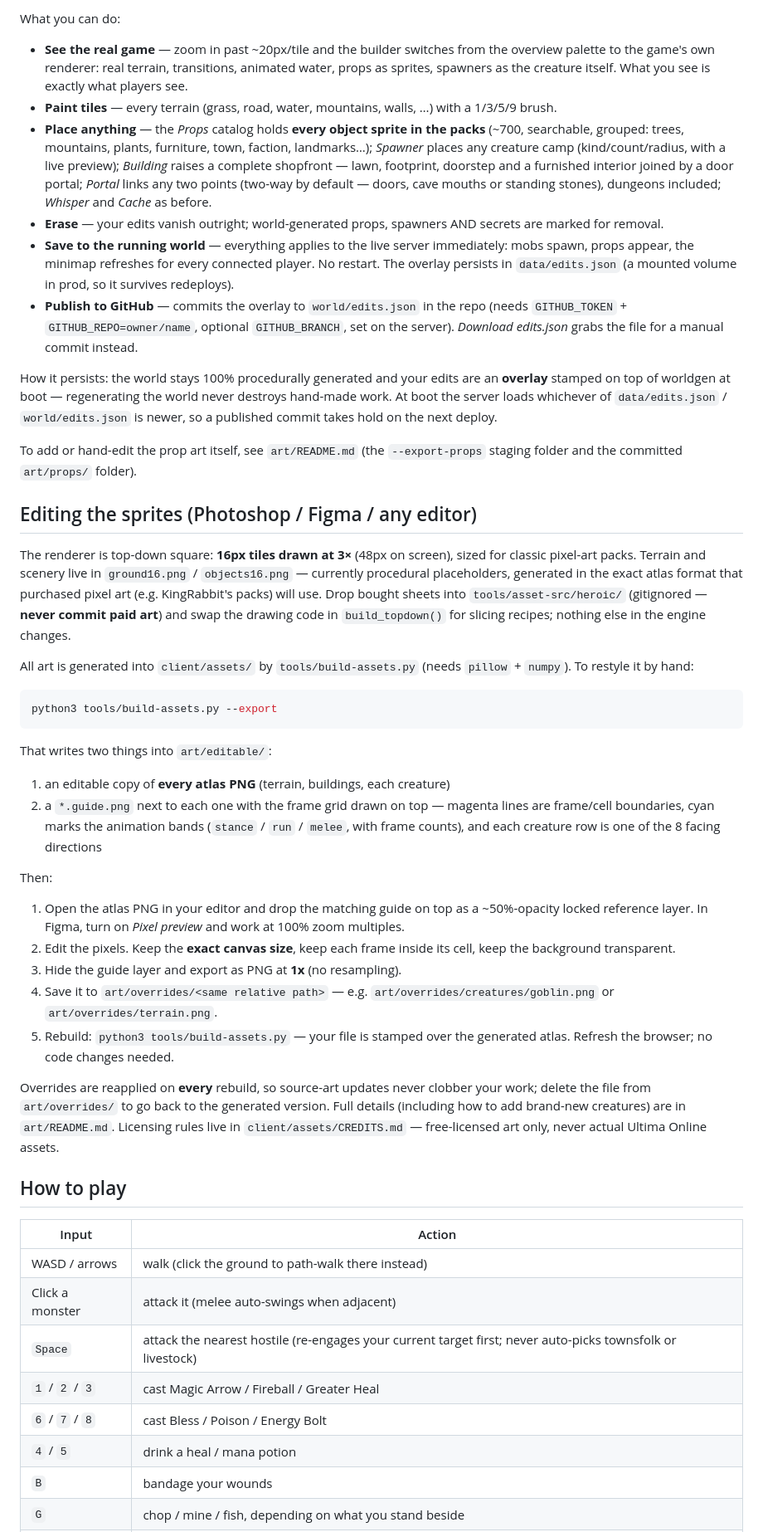
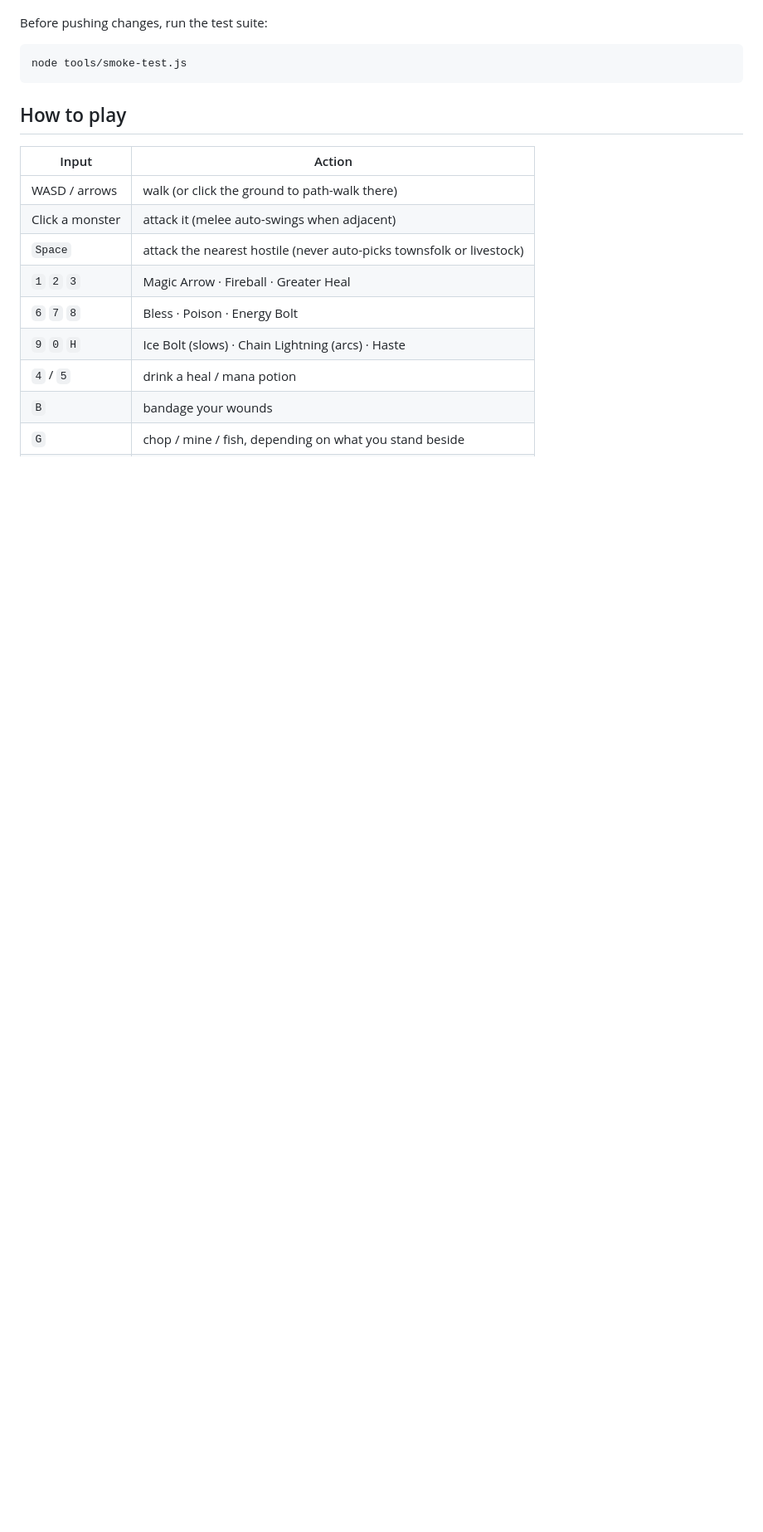
Before and after one commit to pinzitasalonso/shardlands, a Markdown page: README.md, the part around one of its changes. Shown at 83% size. Drawn GitHub-style; blank space fills up the shorter version.

````diff
--- a/README.md
+++ b/README.md
@@ -103,93 +25,19 @@ from **localhost only**. (The old `EDITOR=1` open-door flag is gone.)
-What you can do:
-
-- **See the real game** — zoom in past ~20px/tile and the builder switches
-  from the overview palette to the game's own renderer: real terrain,
-  transitions, animated water, props as sprites, spawners as the creature
-  itself. What you see is exactly what players see.
-- **Paint tiles** — every terrain (grass, road, water, mountains, walls, …)
-  with a 1/3/5/9 brush.
-- **Place anything** — the *Props* catalog holds **every object sprite in
-  the packs** (~700, searchable, grouped: trees, mountains, plants,
-  furniture, town, faction, landmarks…); *Spawner* places any creature camp
-  (kind/count/radius, with a live preview); *Building* raises a complete
-  shopfront — lawn, footprint, doorstep and a furnished interior joined by
-  a door portal; *Portal* links any two points (two-way by default — doors,
-  cave mouths or standing stones), dungeons included; *Whisper* and *Cache*
-  as before.
-- **Erase** — your edits vanish outright; world-generated props, spawners
-  AND secrets are marked for removal.
-- **Save to the running world** — everything applies to the live server
-  immediately: mobs spawn, props appear, the minimap refreshes for every
-  connected player. No restart. The overlay persists in `data/edits.json`
-  (a mounted volume in prod, so it survives redeploys).
-- **Publish to GitHub** — commits the overlay to `world/edits.json` in the
-  repo (needs `GITHUB_TOKEN` + `GITHUB_REPO=owner/name`, optional
-  `GITHUB_BRANCH`, set on the server). *Download edits.json* grabs the file
-  for a manual commit instead.
-
-How it persists: the world stays 100% procedurally generated and your edits
-are an **overlay** stamped on top of worldgen at boot — regenerating the
-world never destroys hand-made work. At boot the server loads whichever of
-`data/edits.json` / `world/edits.json` is newer, so a published commit takes
-hold on the next deploy.
-
-To add or hand-edit the prop art itself, see `art/README.md` (the
-`--export-props` staging folder and the committed `art/props/` folder).
-
-## Editing the sprites (Photoshop / Figma / any editor)
-
-The renderer is top-down square: **16px tiles drawn at 3×** (48px on
-screen), sized for classic pixel-art packs. Terrain and scenery live in
-`ground16.png` / `objects16.png` — currently procedural placeholders,
-generated in the exact atlas format that purchased pixel art (e.g.
-KingRabbit's packs) will use. Drop bought sheets into
-`tools/asset-src/heroic/` (gitignored — **never commit paid art**) and swap
-the drawing code in `build_topdown()` for slicing recipes; nothing else in
-the engine changes.
-
-All art is generated into `client/assets/` by `tools/build-assets.py`
-(needs `pillow` + `numpy`). To restyle it by hand:
+Before pushing changes, run the test suite:
 
 ```sh
-python3 tools/build-assets.py --export
+node tools/smoke-test.js
 ```
-
-That writes two things into `art/editable/`:
-
-1. an editable copy of **every atlas PNG** (terrain, buildings, each creature)
-2. a `*.guide.png` next to each one with the frame grid drawn on top —
-   magenta lines are frame/cell boundaries, cyan marks the animation bands
-   (`stance` / `run` / `melee`, with frame counts), and each creature row is
-   one of the 8 facing directions
-
-Then:
-
-1. Open the atlas PNG in your editor and drop the matching guide on top as a
-   ~50%-opacity locked reference layer. In Figma, turn on *Pixel preview* and
-   work at 100% zoom multiples.
-2. Edit the pixels. Keep the **exact canvas size**, keep each frame inside its
-   cell, keep the background transparent.
-3. Hide the guide layer and export as PNG at **1x** (no resampling).
-4. Save it to `art/overrides/<same relative path>` — e.g.
-   `art/overrides/creatures/goblin.png` or `art/overrides/terrain.png`.
-5. Rebuild: `python3 tools/build-assets.py` — your file is stamped over the
-   generated atlas. Refresh the browser; no code changes needed.
-
-Overrides are reapplied on **every** rebuild, so source-art updates never
-clobber your work; delete the file from `art/overrides/` to go back to the
-generated version. Full details (including how to add brand-new creatures)
-are in `art/README.md`. Licensing rules live in `client/assets/CREDITS.md` —
-free-licensed art only, never actual Ultima Online assets.
 
 ## How to play
 
 | Input | Action |
 | --- | --- |
-| WASD / arrows | walk (click the ground to path-walk there instead) |
+| WASD / arrows | walk (or click the ground to path-walk there) |
 | Click a monster | attack it (melee auto-swings when adjacent) |
-| `Space` | attack the nearest hostile (re-engages your current target first; never auto-picks townsfolk or livestock) |
-| `1` / `2` / `3` | cast Magic Arrow / Fireball / Greater Heal |
-| `6` / `7` / `8` | cast Bless / Poison / Energy Bolt |
+| `Space` | attack the nearest hostile (never auto-picks townsfolk or livestock) |
+| `1` `2` `3` | Magic Arrow · Fireball · Greater Heal |
+| `6` `7` `8` | Bless · Poison · Energy Bolt |
+| `9` `0` `H` | Ice Bolt (slows) · Chain Lightning (arcs) · Haste |
 | `4` / `5` | drink a heal / mana potion |
 | `B` | bandage your wounds |
 | `G` | chop / mine / fish, depending on what you stand beside |
````
Also changed, not shown: other parts of README.md (+167 -112 lines).
